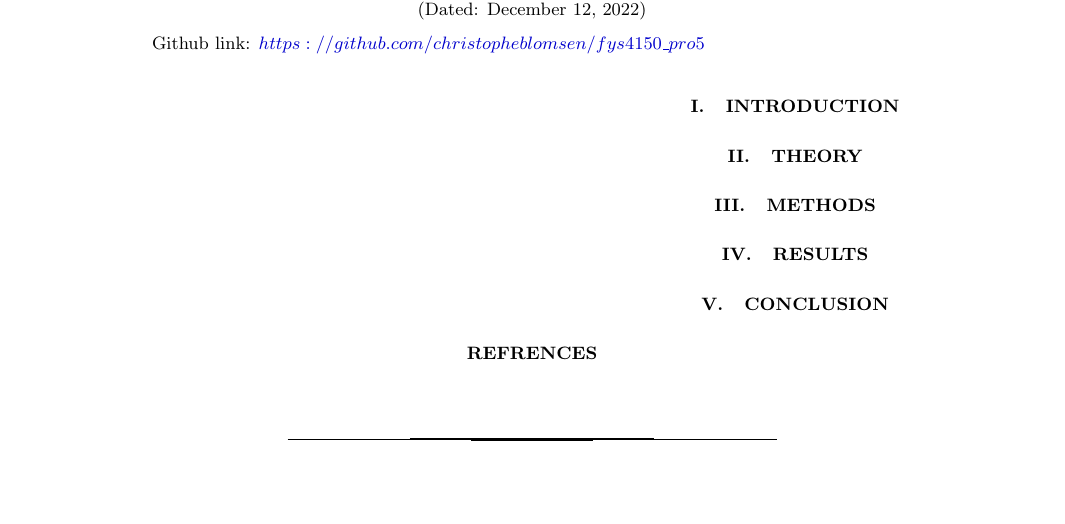
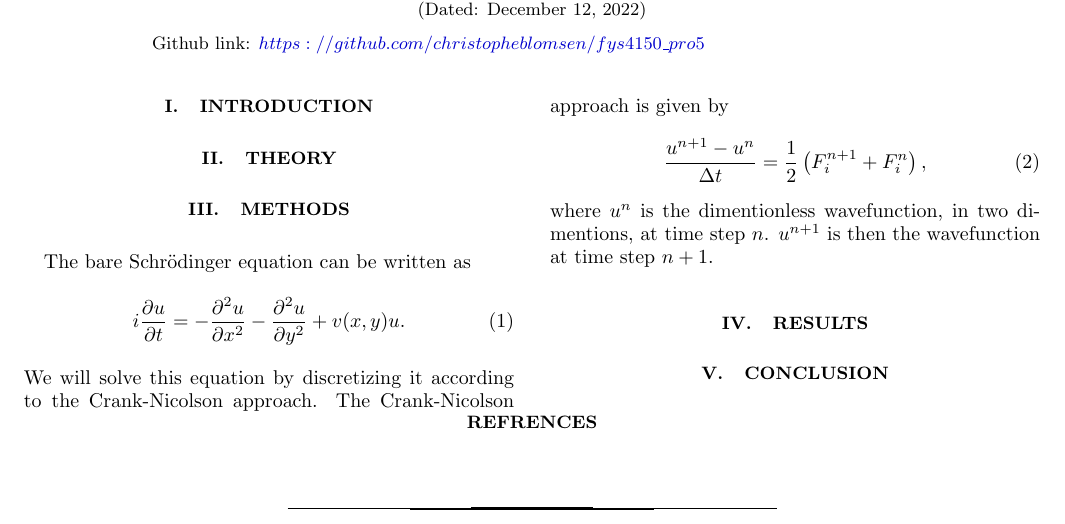
Before and after one commit to christopheblomsen/fys4150_pro5, a LaTeX paper (report/report.tex): part of the page, cut so that both start at the same text, the shorter picture padded with empty space. Compiled offline with pdfLaTeX.

Commit message:
started on report

```diff
--- a/report/report.tex
+++ b/report/report.tex
@@ -109,6 +109,16 @@ Github link: \href{https://github.com/christopheblomsen/fys4150_pro5}{$https://g
 	% ===========================================
 	\section{Methods}\label{sec:methods}
 	% ===========================================
+	The bare Schrödinger equation can be written as
+	\begin{equation}
+		i \frac{\partial u}{\partial t} = -\frac{\partial^2 u}{\partial x^2} - \frac{\partial^2 u}{\partial y^2} + v(x,y) u.
+	\end{equation}
+	We will solve this equation by discretizing it according to the Crank-Nicolson approach. The Crank-Nicolson approach is given by
+	\begin{equation}
+		\frac{u^{n+1}-u^{n}}{\Delta t} = \frac{1}{2}    \left(     F_i^{n+1} + F_i^n     \right),
+	\end{equation}
+	where $u^n$ is the dimentionless wavefunction, in two dimentions, at time step $n$. $u^{n+1}$ is then the wavefunction at time step $n+1$.
+
 
 
 
```
Also changed, not shown: report/report.pdf, 4 other files.
